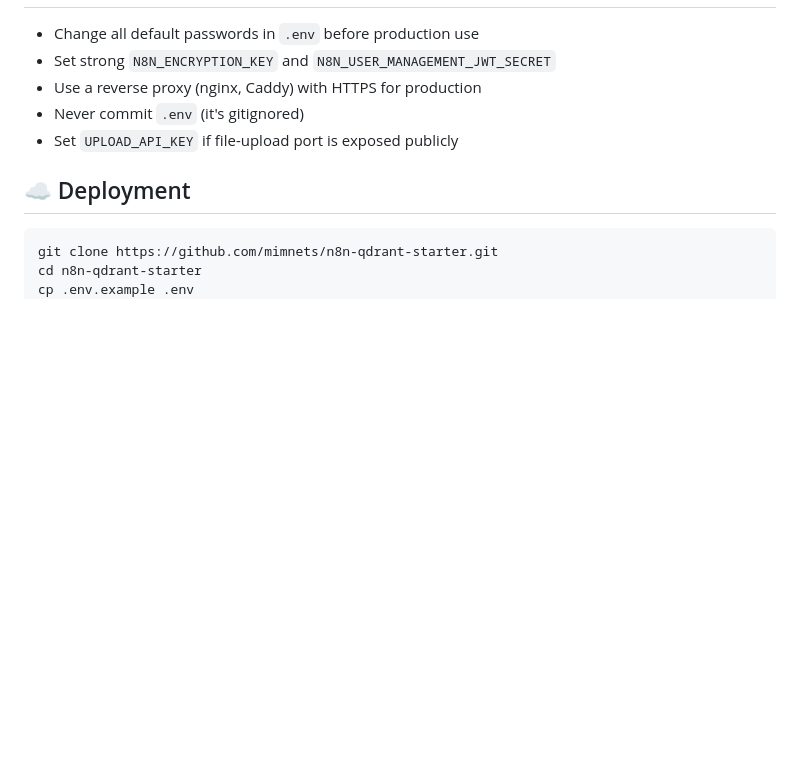
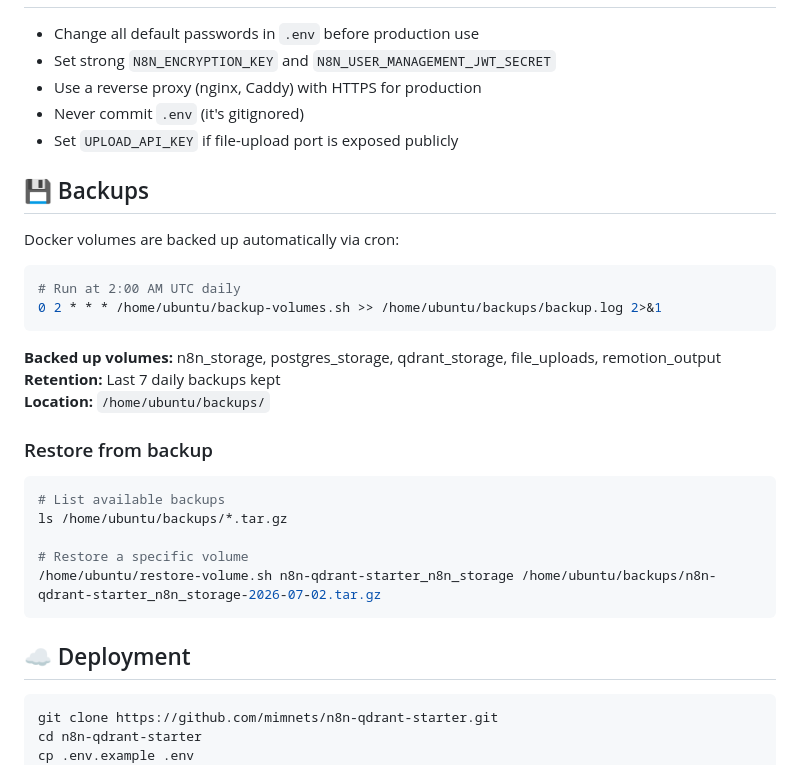
Before and after one commit to mimnets/n8n-qdrant-starter, a Markdown page: README.md, the part around the change. Drawn GitHub-style; blank space fills up the shorter version.

Commit message:
docs: add backup and restore instructions to README

````diff
--- a/README.md
+++ b/README.md
@@ -315,6 +315,29 @@ A complete n8n workflow pattern:
 - Never commit `.env` (it's gitignored)
 - Set `UPLOAD_API_KEY` if file-upload port is exposed publicly
 
+## 💾 Backups
+
+Docker volumes are backed up automatically via cron:
+
+```bash
+# Run at 2:00 AM UTC daily
+0 2 * * * /home/ubuntu/backup-volumes.sh >> /home/ubuntu/backups/backup.log 2>&1
+```
+
+**Backed up volumes:** n8n_storage, postgres_storage, qdrant_storage, file_uploads, remotion_output
+**Retention:** Last 7 daily backups kept
+**Location:** `/home/ubuntu/backups/`
+
+### Restore from backup
+
+```bash
+# List available backups
+ls /home/ubuntu/backups/*.tar.gz
+
+# Restore a specific volume
+/home/ubuntu/restore-volume.sh n8n-qdrant-starter_n8n_storage /home/ubuntu/backups/n8n-qdrant-starter_n8n_storage-2026-07-02.tar.gz
+```
+
 ## ☁️ Deployment
 
 ```bash
````
